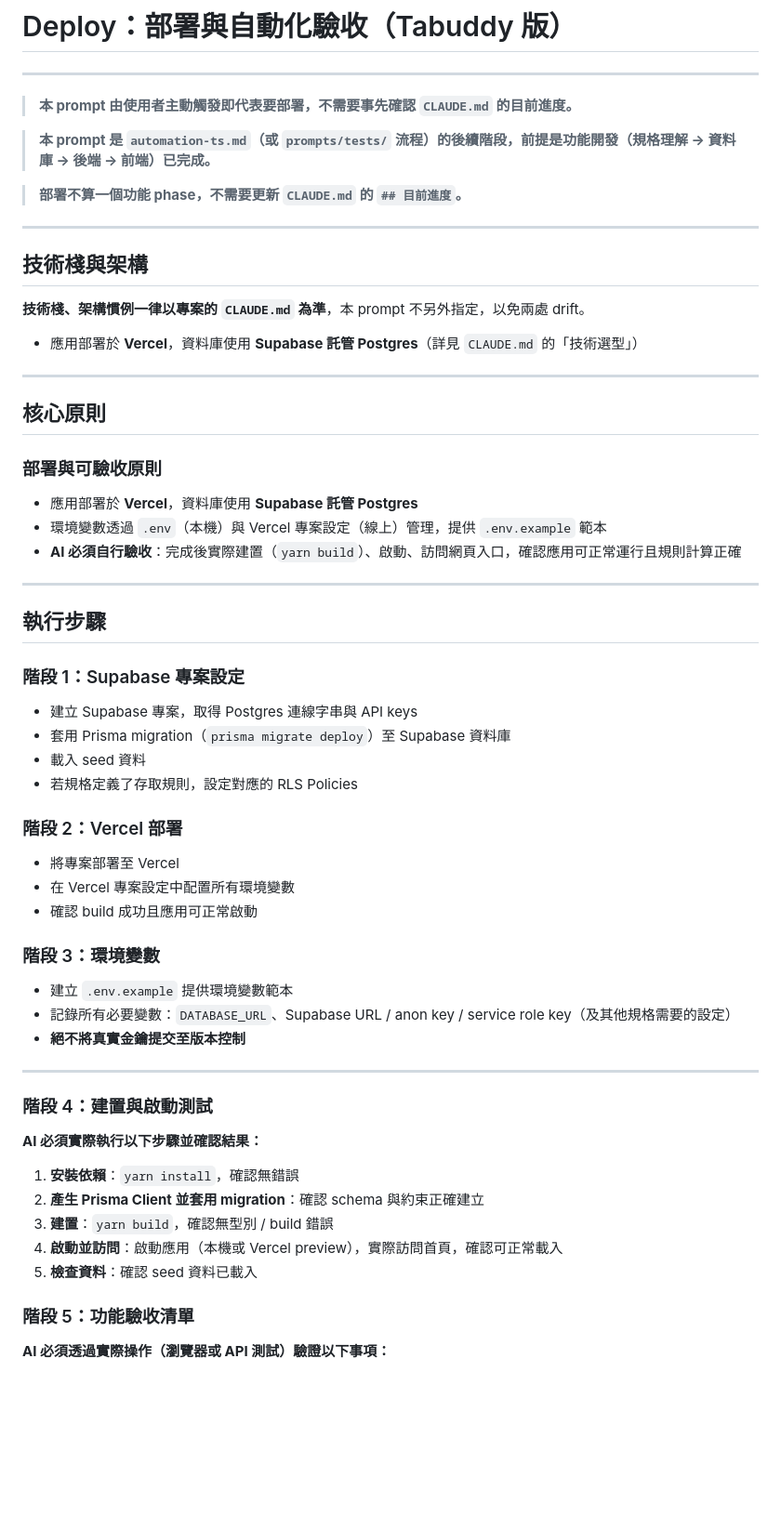
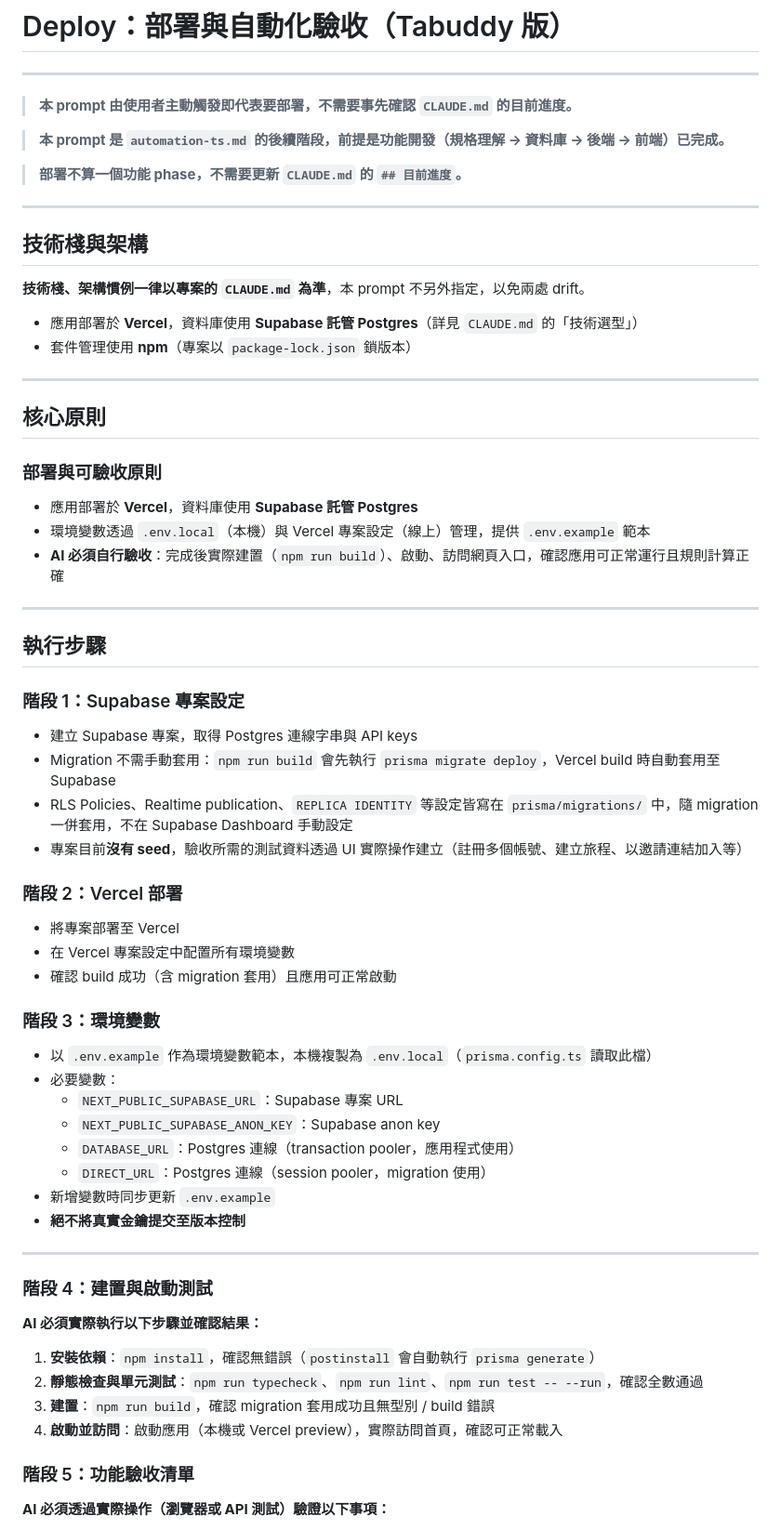
Before and after one commit to utshang/Tabuddy, a Markdown page: prompts/deploy.md, the part around one of its changes. Shown at 93% size. Drawn GitHub-style; blank space fills up the shorter version.

Commit message:
fix: adjust prompts to fit current situation

```diff
--- a/prompts/deploy.md
+++ b/prompts/deploy.md
@@ -4,7 +4,7 @@
 
 > **本 prompt 由使用者主動觸發即代表要部署，不需要事先確認 `CLAUDE.md` 的目前進度。**
 
-> **本 prompt 是 `automation-ts.md`（或 `prompts/tests/` 流程）的後續階段，前提是功能開發（規格理解 → 資料庫 → 後端 → 前端）已完成。**
+> **本 prompt 是 `automation-ts.md` 的後續階段，前提是功能開發（規格理解 → 資料庫 → 後端 → 前端）已完成。**
 
 > **部署不算一個功能 phase，不需要更新 `CLAUDE.md` 的 `## 目前進度`。**
 
@@ -15,6 +15,7 @@
 **技術棧、架構慣例一律以專案的 `CLAUDE.md` 為準**，本 prompt 不另外指定，以免兩處 drift。
 
 - 應用部署於 **Vercel**，資料庫使用 **Supabase 託管 Postgres**（詳見 `CLAUDE.md` 的「技術選型」）
+- 套件管理使用 **npm**（專案以 `package-lock.json` 鎖版本）
 
 ---
 
@@ -23,8 +24,8 @@
 ### 部署與可驗收原則
 
 - 應用部署於 **Vercel**，資料庫使用 **Supabase 託管 Postgres**
-- 環境變數透過 `.env`（本機）與 Vercel 專案設定（線上）管理，提供 `.env.example` 範本
-- **AI 必須自行驗收**：完成後實際建置（`yarn build`）、啟動、訪問網頁入口，確認應用可正常運行且規則計算正確
+- 環境變數透過 `.env.local`（本機）與 Vercel 專案設定（線上）管理，提供 `.env.example` 範本
+- **AI 必須自行驗收**：完成後實際建置（`npm run build`）、啟動、訪問網頁入口，確認應用可正常運行且規則計算正確
 
 ---
 
@@ -33,20 +34,25 @@
 ### 階段 1：Supabase 專案設定
 
 - 建立 Supabase 專案，取得 Postgres 連線字串與 API keys
-- 套用 Prisma migration（`prisma migrate deploy`）至 Supabase 資料庫
-- 載入 seed 資料
-- 若規格定義了存取規則，設定對應的 RLS Policies
+- Migration 不需手動套用：`npm run build` 會先執行 `prisma migrate deploy`，Vercel build 時自動套用至 Supabase
+- RLS Policies、Realtime publication、`REPLICA IDENTITY` 等設定皆寫在 `prisma/migrations/` 中，隨 migration 一併套用，不在 Supabase Dashboard 手動設定
+- 專案目前**沒有 seed**，驗收所需的測試資料透過 UI 實際操作建立（註冊多個帳號、建立旅程、以邀請連結加入等）
 
 ### 階段 2：Vercel 部署
 
 - 將專案部署至 Vercel
 - 在 Vercel 專案設定中配置所有環境變數
-- 確認 build 成功且應用可正常啟動
+- 確認 build 成功（含 migration 套用）且應用可正常啟動
 
 ### 階段 3：環境變數
 
-- 建立 `.env.example` 提供環境變數範本
-- 記錄所有必要變數：`DATABASE_URL`、Supabase URL / anon key / service role key（及其他規格需要的設定）
+- 以 `.env.example` 作為環境變數範本，本機複製為 `.env.local`（`prisma.config.ts` 讀取此檔）
+- 必要變數：
+  - `NEXT_PUBLIC_SUPABASE_URL`：Supabase 專案 URL
+  - `NEXT_PUBLIC_SUPABASE_ANON_KEY`：Supabase anon key
+  - `DATABASE_URL`：Postgres 連線（transaction pooler，應用程式使用）
+  - `DIRECT_URL`：Postgres 連線（session pooler，migration 使用）
+- 新增變數時同步更新 `.env.example`
 - **絕不將真實金鑰提交至版本控制**
 
 ---
@@ -55,11 +61,10 @@
 
 **AI 必須實際執行以下步驟並確認結果：**
 
-1. **安裝依賴**：`yarn install`，確認無錯誤
-2. **產生 Prisma Client 並套用 migration**：確認 schema 與約束正確建立
-3. **建置**：`yarn build`，確認無型別 / build 錯誤
+1. **安裝依賴**：`npm install`，確認無錯誤（`postinstall` 會自動執行 `prisma generate`）
+2. **靜態檢查與單元測試**：`npm run typecheck`、`npm run lint`、`npm run test -- --run`，確認全數通過
+3. **建置**：`npm run build`，確認 migration 套用成功且無型別 / build 錯誤
 4. **啟動並訪問**：啟動應用（本機或 Vercel preview），實際訪問首頁，確認可正常載入
-5. **檢查資料**：確認 seed 資料已載入
 
 ### 階段 5：功能驗收清單
 
```
Also changed, not shown: other parts of prompts/deploy.md (+4 -2 lines), prompts/automation-ts.md (+12 -27 lines).
